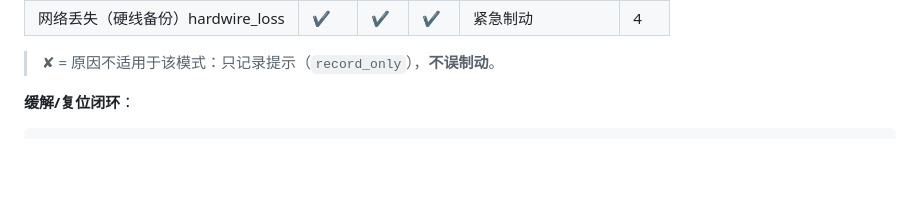
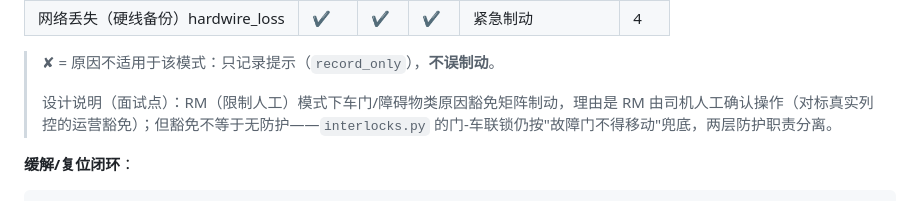
Before and after one commit to zych2002918/tcms-can-test, a Markdown page: README.md, the part around the change. Drawn GitHub-style; blank space fills up the shorter version.

Commit message:
docs: 补充 RM 模式豁免矩阵的设计说明（联锁模块兜底，职责分离）

```diff
--- a/README.md
+++ b/README.md
@@ -118,6 +118,8 @@ EBM 触发-适用性-动作逐项吻合、任意操作序列后模式/状态合
 | 网络丢失（硬线备份）hardwire_loss | ✔ | ✔ | ✔ | 紧急制动 | 4 |
 
 > ✘ = 原因不适用于该模式：只记录提示（`record_only`），**不误制动**。
+>
+> 设计说明（面试点）：RM（限制人工）模式下车门/障碍物类原因豁免矩阵制动，理由是 RM 由司机人工确认操作（对标真实列控的运营豁免）；但豁免不等于无防护——`interlocks.py` 的门-车联锁仍按"故障门不得移动"兜底，两层防护职责分离。
 
 **缓解/复位闭环**：
 
```
